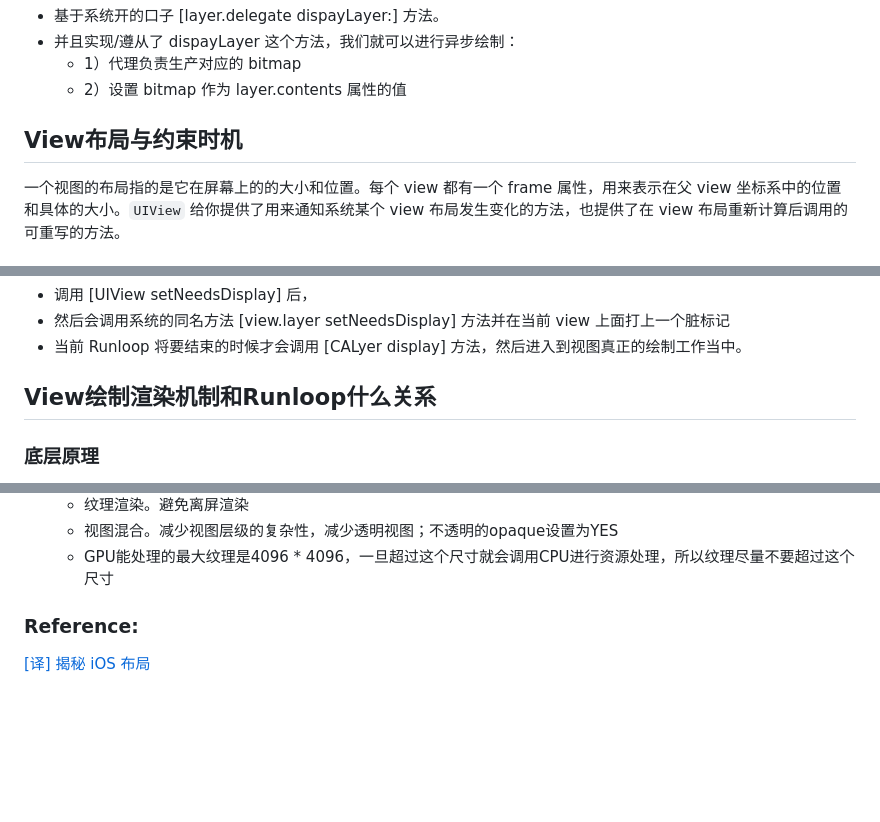
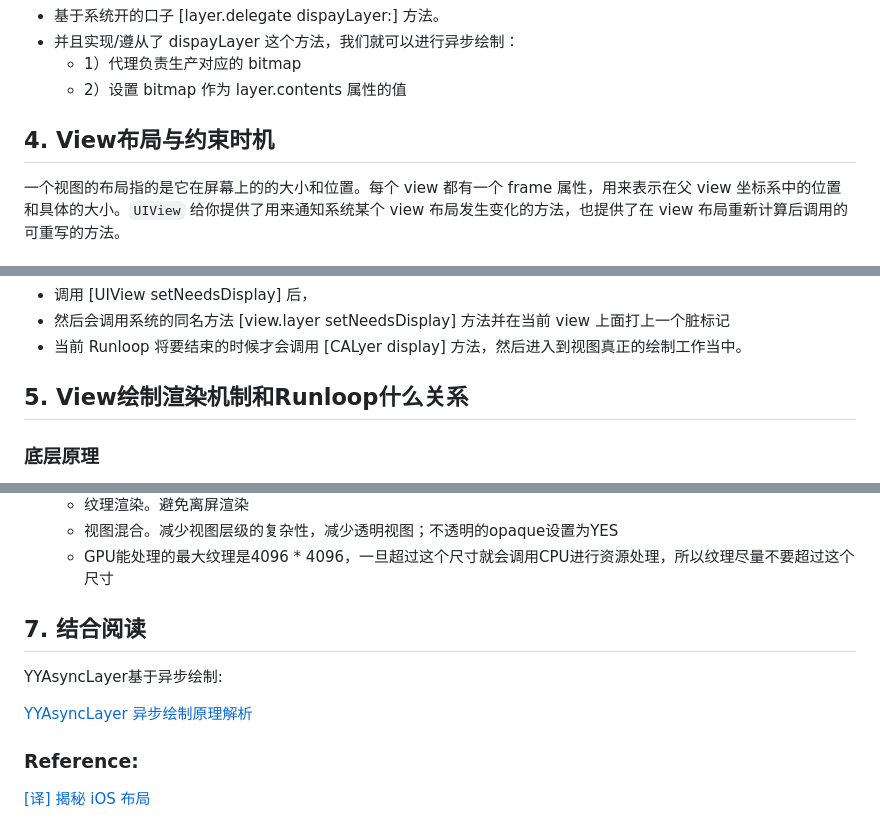
Before and after one commit to swlfigo/iOSRoadMap, a Markdown page: iOS/UIKit/UIViewRender.md, 3 parts joined by grey strips. Drawn GitHub-style; blank space fills up the shorter version.

Commit message:
YYAsyncLayer SourceCode

```diff
--- a/iOS/UIKit/UIViewRender.md
+++ b/iOS/UIKit/UIViewRender.md
@@ -136,7 +136,7 @@ CGContextRef con = UIGraphicsGetCurrentContext();
 
 
 
-## View布局与约束时机
+## 4. View布局与约束时机
 
 一个视图的布局指的是它在屏幕上的的大小和位置。每个 view 都有一个 frame 属性，用来表示在父 view 坐标系中的位置和具体的大小。`UIView` 给你提供了用来通知系统某个 view 布局发生变化的方法，也提供了在 view 布局重新计算后调用的可重写的方法。
 
@@ -245,7 +245,7 @@ Update cycle 是当应用完成了你的所有事件处理代码后控制流回
 
 
 
-## View绘制渲染机制和Runloop什么关系
+## 5. View绘制渲染机制和Runloop什么关系
 
 
 
@@ -309,7 +309,11 @@ iOS的 `mainRunloop`是一个60fps的回调，也就是说每16.7ms(VSync信号
 
 
 
+## 7. 结合阅读
 
+YYAsyncLayer基于异步绘制:
+
+[YYAsyncLayer 异步绘制原理解析](../SourceCode/YYAsyncLayer.md)
 
 
 
```
Also changed, not shown: other parts of iOS/UIKit/UIViewRender.md (+1 -1 lines), iOS/SourceCode/YYASyncLayer.md (+14 -2 lines).
